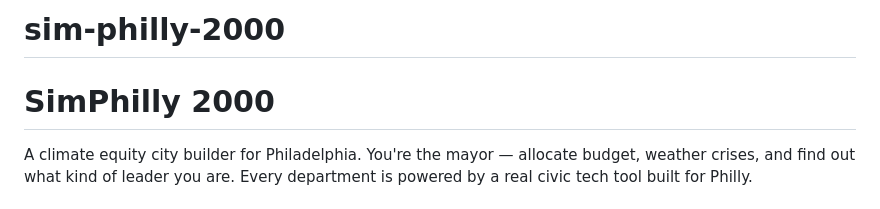
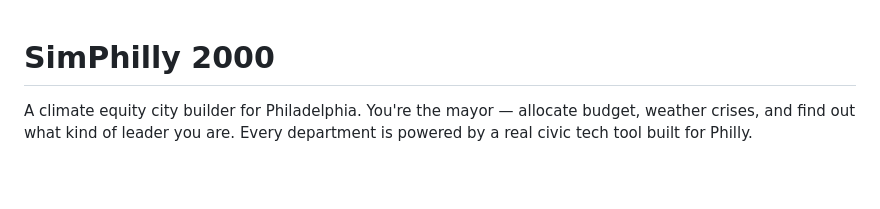
Before and after one commit to meyeringn/sim-philly-2000, a Markdown page: README.md, the part around the change. Drawn GitHub-style; blank space fills up the shorter version.

```diff
--- a/README.md
+++ b/README.md
@@ -1,4 +1,3 @@
-# sim-philly-2000
 # SimPhilly 2000
 
 A climate equity city builder for Philadelphia. You're the mayor — allocate budget, weather crises, and find out what kind of leader you are. Every department is powered by a real civic tech tool built for Philly.
```
